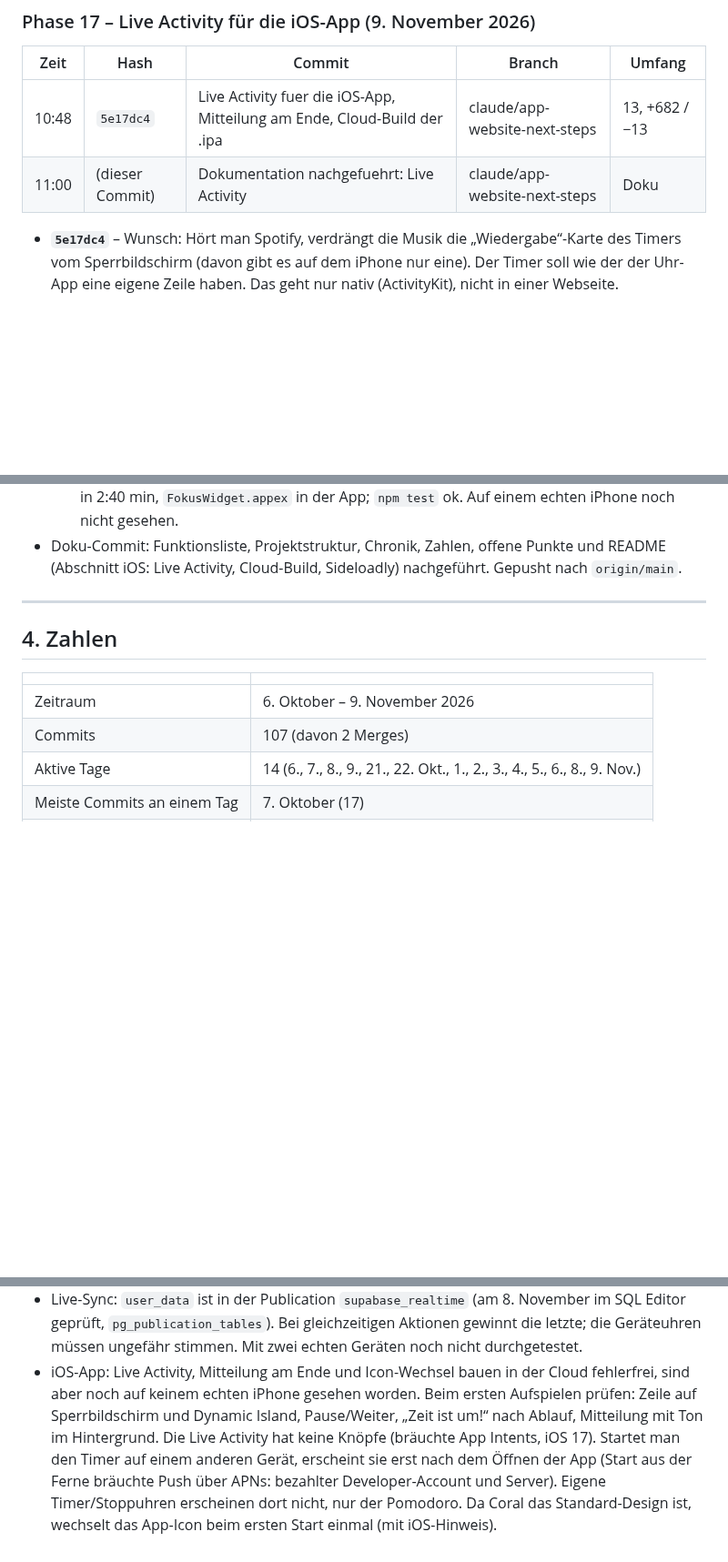
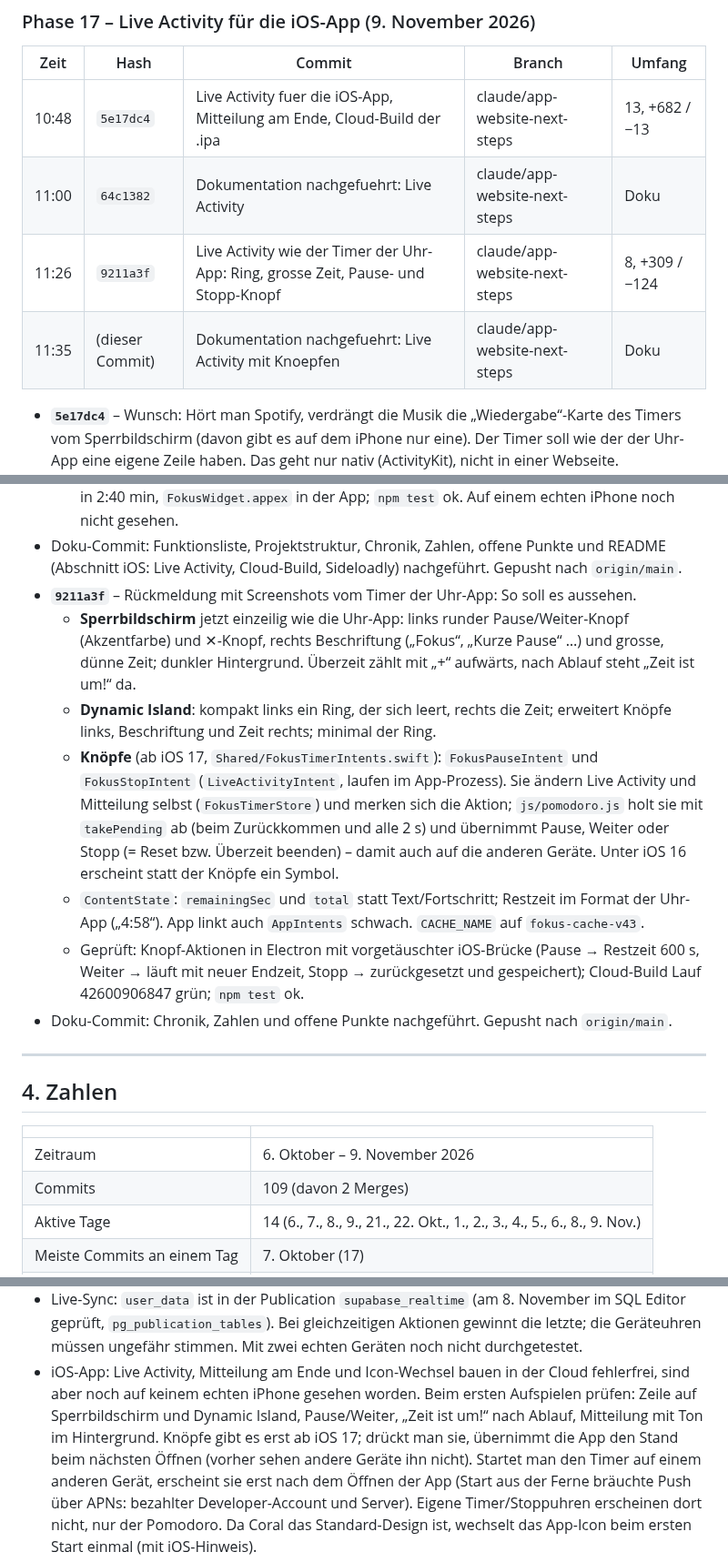
Before and after one commit to Namir1234/Podomoro-Timer, a Markdown page: DOKUMENTATION.md, 3 parts joined by grey strips. Shown at 91% size. Drawn GitHub-style; blank space fills up the shorter version.

```diff
--- a/DOKUMENTATION.md
+++ b/DOKUMENTATION.md
@@ -706,7 +706,9 @@ aufräumen, vorzeigbar machen, ausbauen).
 | Zeit | Hash | Commit | Branch | Umfang |
 | --- | --- | --- | --- | --- |
 | 10:48 | `5e17dc4` | Live Activity fuer die iOS-App, Mitteilung am Ende, Cloud-Build der .ipa | claude/app-website-next-steps | 13, +682 / −13 |
-| 11:00 | (dieser Commit) | Dokumentation nachgefuehrt: Live Activity | claude/app-website-next-steps | Doku |
+| 11:00 | `64c1382` | Dokumentation nachgefuehrt: Live Activity | claude/app-website-next-steps | Doku |
+| 11:26 | `9211a3f` | Live Activity wie der Timer der Uhr-App: Ring, grosse Zeit, Pause- und Stopp-Knopf | claude/app-website-next-steps | 8, +309 / −124 |
+| 11:35 | (dieser Commit) | Dokumentation nachgefuehrt: Live Activity mit Knoepfen | claude/app-website-next-steps | Doku |
 
 - **`5e17dc4`** – Wunsch: Hört man Spotify, verdrängt die Musik die
   „Wiedergabe“-Karte des Timers vom Sperrbildschirm (davon gibt es auf dem
@@ -743,6 +745,29 @@ aufräumen, vorzeigbar machen, ausbauen).
 - Doku-Commit: Funktionsliste, Projektstruktur, Chronik, Zahlen, offene Punkte
   und README (Abschnitt iOS: Live Activity, Cloud-Build, Sideloadly)
   nachgeführt. Gepusht nach `origin/main`.
+- **`9211a3f`** – Rückmeldung mit Screenshots vom Timer der Uhr-App: So soll
+  es aussehen.
+  - **Sperrbildschirm** jetzt einzeilig wie die Uhr-App: links runder
+    Pause/Weiter-Knopf (Akzentfarbe) und ✕-Knopf, rechts Beschriftung
+    („Fokus“, „Kurze Pause“ …) und grosse, dünne Zeit; dunkler Hintergrund.
+    Überzeit zählt mit „+“ aufwärts, nach Ablauf steht „Zeit ist um!“ da.
+  - **Dynamic Island**: kompakt links ein Ring, der sich leert, rechts die Zeit;
+    erweitert Knöpfe links, Beschriftung und Zeit rechts; minimal der Ring.
+  - **Knöpfe** (ab iOS 17, `Shared/FokusTimerIntents.swift`):
+    `FokusPauseIntent` und `FokusStopIntent` (`LiveActivityIntent`, laufen im
+    App-Prozess). Sie ändern Live Activity und Mitteilung selbst
+    (`FokusTimerStore`) und merken sich die Aktion; `js/pomodoro.js` holt sie mit
+    `takePending` ab (beim Zurückkommen und alle 2 s) und übernimmt Pause,
+    Weiter oder Stopp (= Reset bzw. Überzeit beenden) – damit auch auf die
+    anderen Geräte. Unter iOS 16 erscheint statt der Knöpfe ein Symbol.
+  - `ContentState`: `remainingSec` und `total` statt Text/Fortschritt;
+    Restzeit im Format der Uhr-App („4:58“). App linkt auch `AppIntents` schwach.
+    `CACHE_NAME` auf `fokus-cache-v43`.
+  - Geprüft: Knopf-Aktionen in Electron mit vorgetäuschter iOS-Brücke (Pause →
+    Restzeit 600 s, Weiter → läuft mit neuer Endzeit, Stopp → zurückgesetzt und
+    gespeichert); Cloud-Build Lauf 42600906847 grün; `npm test` ok.
+- Doku-Commit: Chronik, Zahlen und offene Punkte nachgeführt. Gepusht nach
+  `origin/main`.
 
 ---
 
@@ -751,7 +776,7 @@ aufräumen, vorzeigbar machen, ausbauen).
 | | |
 | --- | --- |
 | Zeitraum | 6. Oktober – 9. November 2026 |
-| Commits | 107 (davon 2 Merges) |
+| Commits | 109 (davon 2 Merges) |
 | Aktive Tage | 14 (6., 7., 8., 9., 21., 22. Okt., 1., 2., 3., 4., 5., 6., 8., 9. Nov.) |
 | Meiste Commits an einem Tag | 7. Oktober (17) |
 | Grösster Commit | `26003a3` Windows- und iOS-App (+5713 Zeilen) |
@@ -769,7 +794,8 @@ aufräumen, vorzeigbar machen, ausbauen).
   fehlerfrei, sind aber noch auf keinem echten iPhone gesehen worden. Beim
   ersten Aufspielen prüfen: Zeile auf Sperrbildschirm und Dynamic Island,
   Pause/Weiter, „Zeit ist um!“ nach Ablauf, Mitteilung mit Ton im Hintergrund.
-  Die Live Activity hat keine Knöpfe (bräuchte App Intents, iOS 17). Startet man
+  Knöpfe gibt es erst ab iOS 17; drückt man sie, übernimmt die App den Stand
+  beim nächsten Öffnen (vorher sehen andere Geräte ihn nicht). Startet man
   den Timer auf einem anderen Gerät, erscheint sie erst nach dem Öffnen der App
   (Start aus der Ferne bräuchte Push über APNs: bezahlter Developer-Account
   und Server). Eigene Timer/Stoppuhren erscheinen dort nicht, nur der Pomodoro.
```
Also changed, not shown: other parts of DOKUMENTATION.md (+1 -1 lines), README.md (+6 -2 lines).
